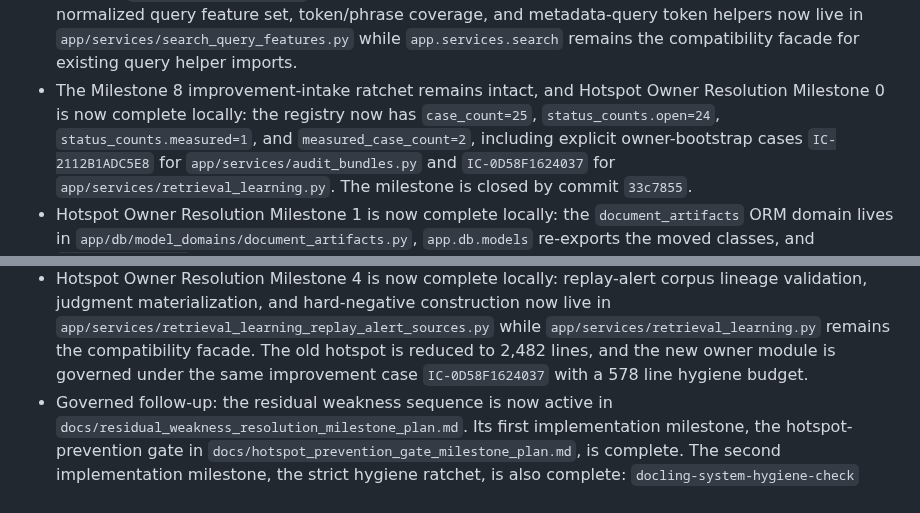
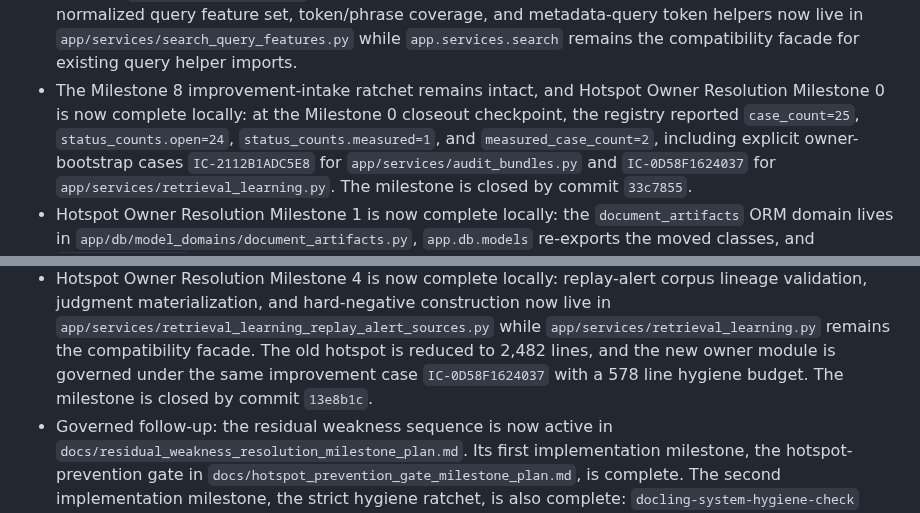
Before and after one commit to chunkstand/docling-system, a Markdown page: docs/agentic_architecture_index.md, 2 parts joined by grey strips. Drawn GitHub-style.

```diff
--- a/docs/agentic_architecture_index.md
+++ b/docs/agentic_architecture_index.md
@@ -79,8 +79,9 @@ chat history or scanning the whole repository.
   `app/services/search_query_features.py` while `app.services.search` remains
   the compatibility facade for existing query helper imports.
 - The Milestone 8 improvement-intake ratchet remains intact, and Hotspot Owner
-  Resolution Milestone 0 is now complete locally: the registry now has
-  `case_count=25`, `status_counts.open=24`, `status_counts.measured=1`, and
+  Resolution Milestone 0 is now complete locally: at the Milestone 0 closeout
+  checkpoint, the registry reported `case_count=25`,
+  `status_counts.open=24`, `status_counts.measured=1`, and
   `measured_case_count=2`, including explicit owner-bootstrap cases
   `IC-2112B1ADC5E8` for `app/services/audit_bundles.py` and
   `IC-0D58F1624037` for `app/services/retrieval_learning.py`. The milestone is
@@ -114,7 +115,7 @@ chat history or scanning the whole repository.
   `app/services/retrieval_learning.py` remains the compatibility facade. The
   old hotspot is reduced to 2,482 lines, and the new owner module is governed
   under the same improvement case `IC-0D58F1624037` with a 578 line hygiene
-  budget.
+  budget. The milestone is closed by commit `13e8b1c`.
 - Governed follow-up: the residual weakness sequence is now active in
   `docs/residual_weakness_resolution_milestone_plan.md`. Its first
   implementation milestone, the hotspot-prevention gate in
```
Also changed, not shown: docs/SESSION_HANDOFF.md (+6 -2 lines), docs/hotspot_owner_resolution_plan.md (+1 -0 lines).
